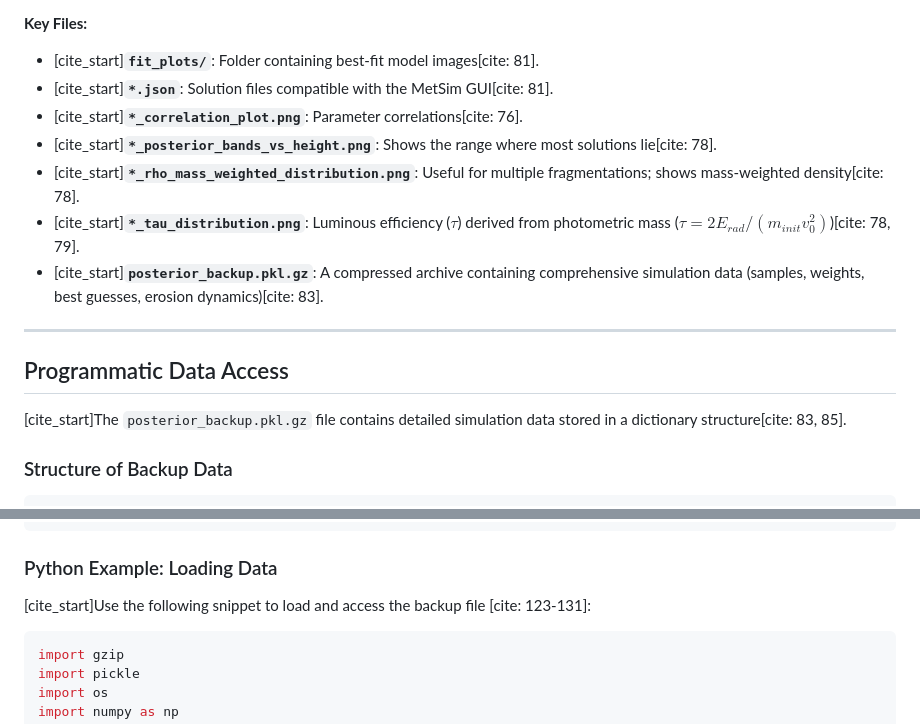
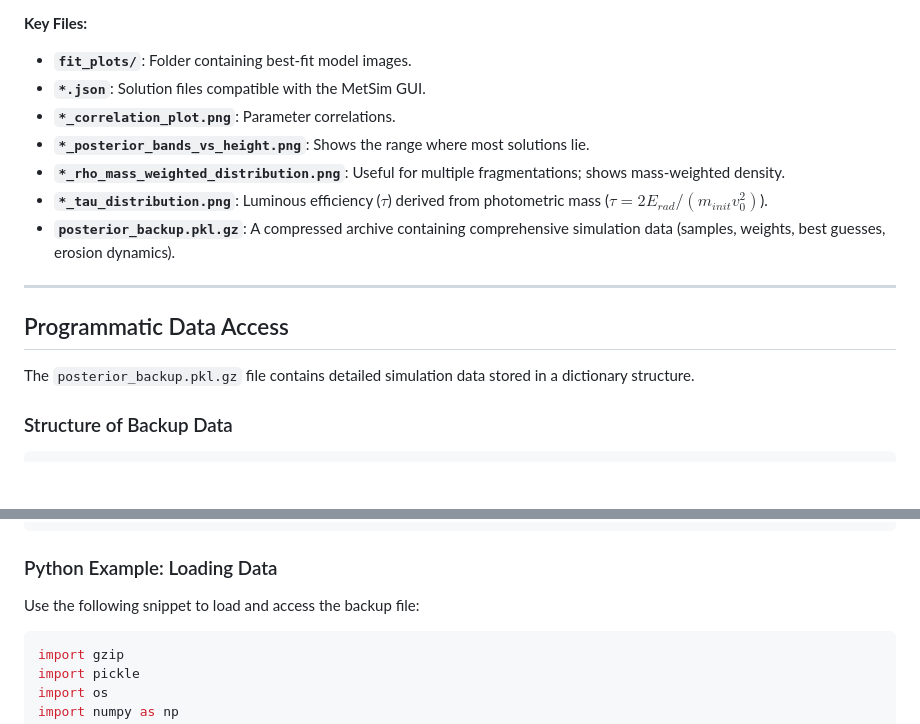
Before and after one commit to wmpg/WesternMeteorPyLib, a Markdown page: wmpl/Dynesty/README.md, 2 parts joined by grey strips. Drawn GitHub-style; blank space fills up the shorter version.

````diff
--- a/wmpl/Dynesty/README.md
+++ b/wmpl/Dynesty/README.md
@@ -151,18 +151,18 @@ Upon starting, the tool creates the output directory containing:
 
 **Key Files:**
-* [cite_start]**`fit_plots/`**: Folder containing best-fit model images[cite: 81].
-* [cite_start]**`*.json`**: Solution files compatible with the MetSim GUI[cite: 81].
-* [cite_start]**`*_correlation_plot.png`**: Parameter correlations[cite: 76].
-* [cite_start]**`*_posterior_bands_vs_height.png`**: Shows the range where most solutions lie[cite: 78].
-* [cite_start]**`*_rho_mass_weighted_distribution.png`**: Useful for multiple fragmentations; shows mass-weighted density[cite: 78].
-* [cite_start]**`*_tau_distribution.png`**: Luminous efficiency ($\tau$) derived from photometric mass ($\tau = 2 E_{rad} / (m_{init} v_0^2)$)[cite: 78, 79].
-* [cite_start]**`posterior_backup.pkl.gz`**: A compressed archive containing comprehensive simulation data (samples, weights, best guesses, erosion dynamics)[cite: 83].
+* **`fit_plots/`**: Folder containing best-fit model images.
+* **`*.json`**: Solution files compatible with the MetSim GUI.
+* **`*_correlation_plot.png`**: Parameter correlations.
+* **`*_posterior_bands_vs_height.png`**: Shows the range where most solutions lie.
+* **`*_rho_mass_weighted_distribution.png`**: Useful for multiple fragmentations; shows mass-weighted density.
+* **`*_tau_distribution.png`**: Luminous efficiency ($\tau$) derived from photometric mass ($\tau = 2 E_{rad} / (m_{init} v_0^2)$).
+* **`posterior_backup.pkl.gz`**: A compressed archive containing comprehensive simulation data (samples, weights, best guesses, erosion dynamics).
 
 ---
 
 ## Programmatic Data Access
 
-[cite_start]The `posterior_backup.pkl.gz` file contains detailed simulation data stored in a dictionary structure[cite: 83, 85].
+The `posterior_backup.pkl.gz` file contains detailed simulation data stored in a dictionary structure.
 
 ### Structure of Backup Data
 ```python
@@ -186,7 +186,7 @@ backup_small = {
 ```
 
 ### Python Example: Loading Data
-[cite_start]Use the following snippet to load and access the backup file [cite: 123-131]:
+Use the following snippet to load and access the backup file:
 
 ```python
 import gzip
````
Also changed, not shown: other parts of wmpl/Dynesty/README.md (+44 -44 lines).
